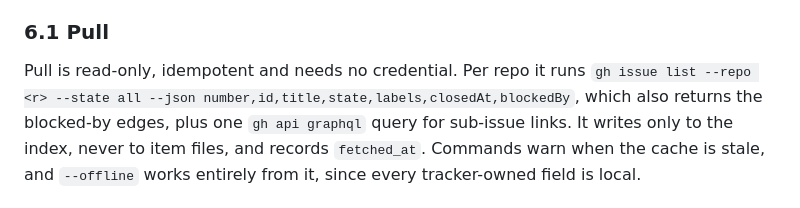
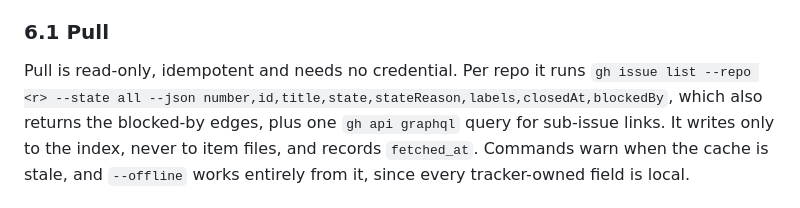
Before and after one commit to pjfitzgibbons/gh-lanes, a Markdown page: docs/architecture.md, the part around the change. Drawn GitHub-style.

```diff
--- a/docs/architecture.md
+++ b/docs/architecture.md
@@ -185,7 +185,7 @@ Freeze (§6.4) writes baselines into item files. The time source feeds reconcile
 ### 6.1 Pull
 
 Pull is read-only, idempotent and needs no credential. Per repo it runs
-`gh issue list --repo <r> --state all --json number,id,title,state,labels,closedAt,blockedBy`,
+`gh issue list --repo <r> --state all --json number,id,title,state,stateReason,labels,closedAt,blockedBy`,
 which also returns the blocked-by edges, plus one `gh api graphql` query for sub-issue links. It
 writes only to the index, never to item files, and records `fetched_at`. Commands warn when the
 cache is stale, and `--offline` works entirely from it, since every tracker-owned field is local.
```
Also changed, not shown: docs/design/0001-phase-1.md (+2 -2 lines), docs/design/0002-tracked-time.md (+4 -0 lines).
